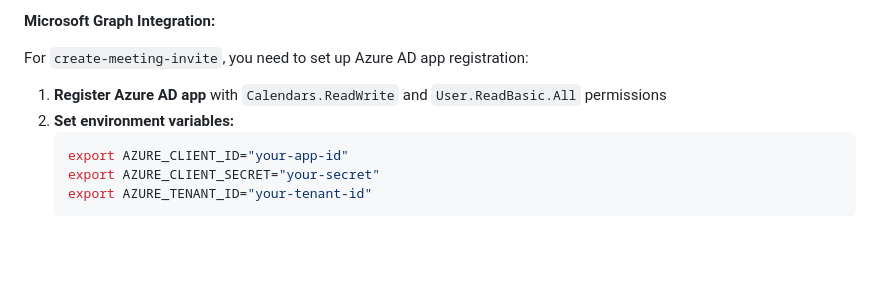
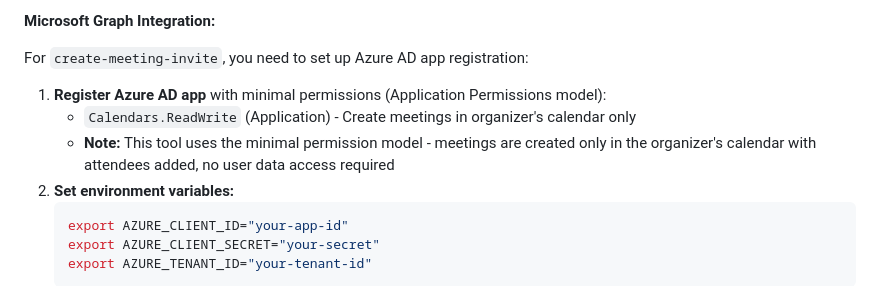
Before and after one commit to hts-ccoe-source/ccoe-customer-contact-manager, a Markdown page: README.md, the part around the change. GitHub-like rendering; blank space fills up the shorter version.

Commit message:
note permissions in README

````diff
--- a/README.md
+++ b/README.md
@@ -778,7 +778,9 @@ Send approval requests and calendar invites based on metadata:
 
 For `create-meeting-invite`, you need to set up Azure AD app registration:
 
-1. **Register Azure AD app** with `Calendars.ReadWrite` and `User.ReadBasic.All` permissions
+1. **Register Azure AD app** with minimal permissions (Application Permissions model):
+   - `Calendars.ReadWrite` (Application) - Create meetings in organizer's calendar only
+   - **Note:** This tool uses the minimal permission model - meetings are created only in the organizer's calendar with attendees added, no user data access required
 2. **Set environment variables:**
    ```bash
    export AZURE_CLIENT_ID="your-app-id"
````
